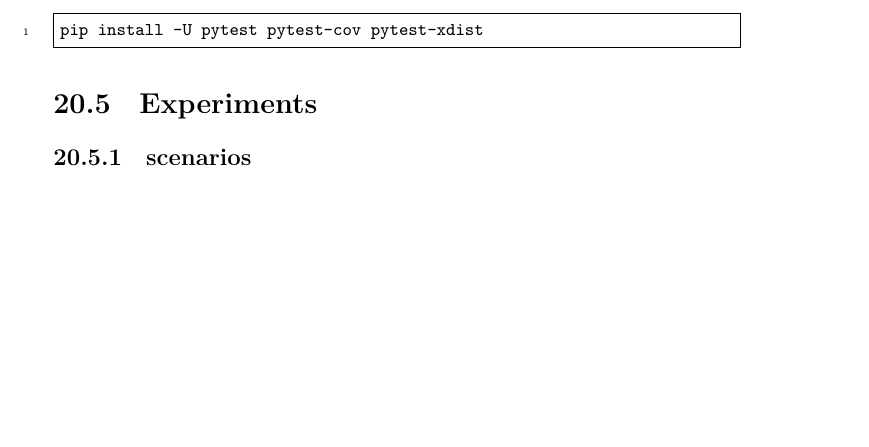
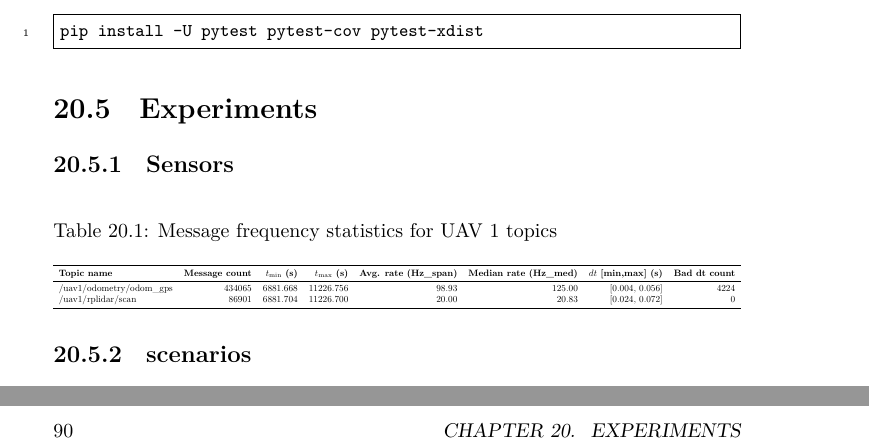
Before and after one commit to donkarlo/phd_thesis, a LaTeX thesis (src/main.tex, which reads src/preamble.tex, src/proposed/experiments.tex): part of page 88 of 91 before the commit and two parts of pages 88 and 90 of 93 after it, the two joined at a grey line, cut so that both start at the same text, the shorter picture padded with empty space. Compiled offline with LuaLaTeX.

Commit message:
data for oldest experiment on frequency added

```diff
--- a/src/preamble.tex
+++ b/src/preamble.tex
@@ -19,7 +19,9 @@
 %%to use svg images
 \usepackage{svg}
 
-
+%tables
+\usepackage{booktabs}
+\usepackage{adjustbox}
 %%
 \definecolor{mainfill}{HTML}{FFF2CC}
 \definecolor{mainborder}{HTML}{D6B656}
--- a/src/proposed/experiments.tex
+++ b/src/proposed/experiments.tex
@@ -41,7 +41,24 @@
         \end{minted}
 
 \section{Experiments}
-    \subsection{scenarios}
+    \subsection{Sensors}
+        \begin{table}[H]
+            \centering
+            \caption{Message frequency statistics for UAV~1 topics}
+            \label{tab:freq_stats}
+            \begin{adjustbox}{max width=\textwidth}
+                \begin{tabular}{lrrrrrrr}
+                    \toprule
+                    \textbf{Topic name}      & \textbf{Message count} & \textbf{$t_{\min}$ (s)} & \textbf{$t_{\max}$ (s)} & \textbf{Avg. rate (Hz\_span)} & \textbf{Median rate (Hz\_med)} & \textbf{$dt$ [min,max] (s)} & \textbf{Bad dt count} \\
+                    \midrule
+                    /uav1/odometry/odom\_gps & 434065                 & 6881.668                & 11226.756               & 98.93                         & 125.00                         & [0.004, 0.056]              & 4224                  \\
+                    /uav1/rplidar/scan       & 86901                  & 6881.704                & 11226.700               & 20.00                         & 20.83                          & [0.024, 0.072]              & 0                     \\
+                    \bottomrule
+                \end{tabular}
+            \end{adjustbox}
+        \end{table}
+
+\subsection{scenarios}
         \subsubsection{Normal}
             \begin{itemize}
                 \item \textbf{Drones:}
```
